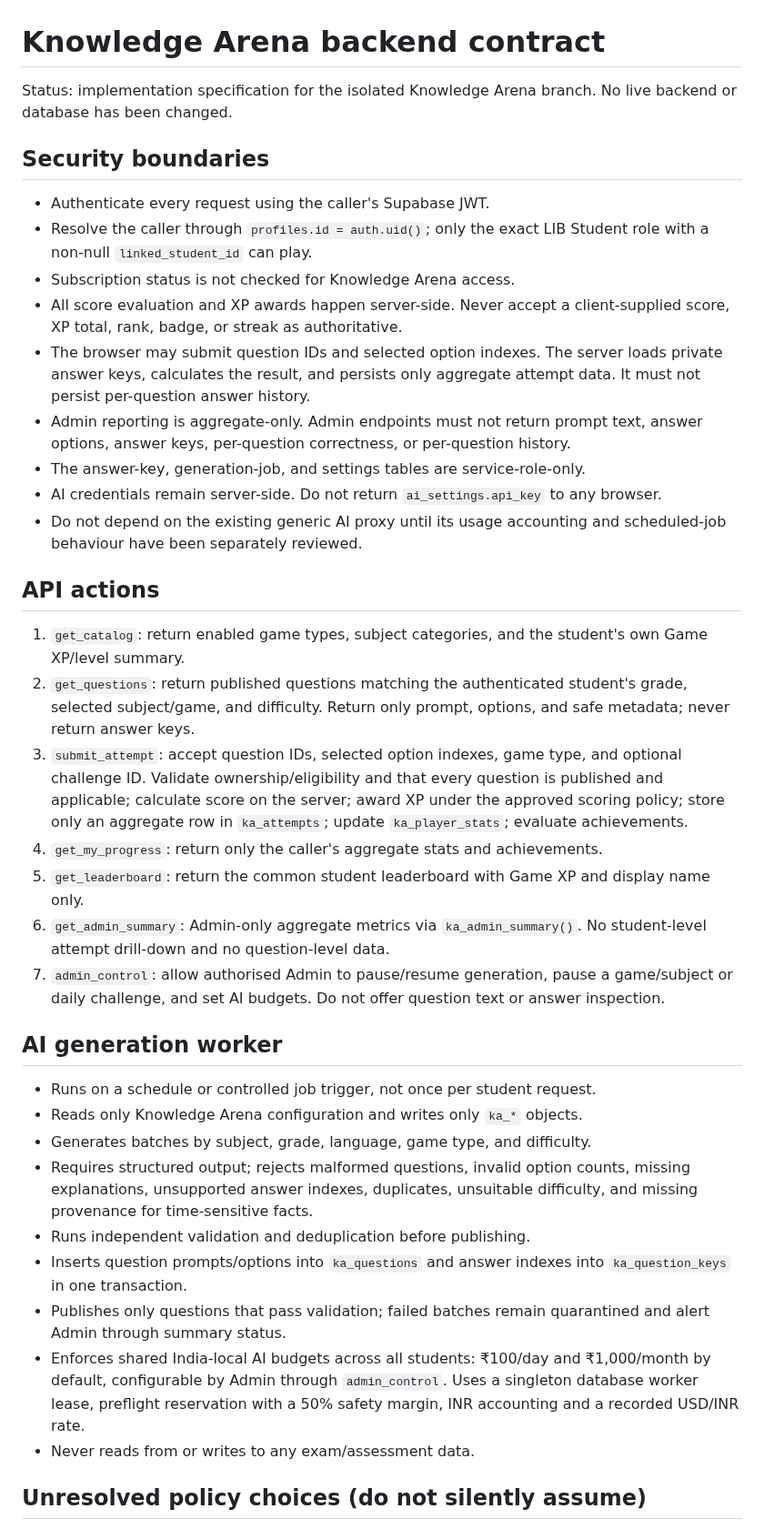
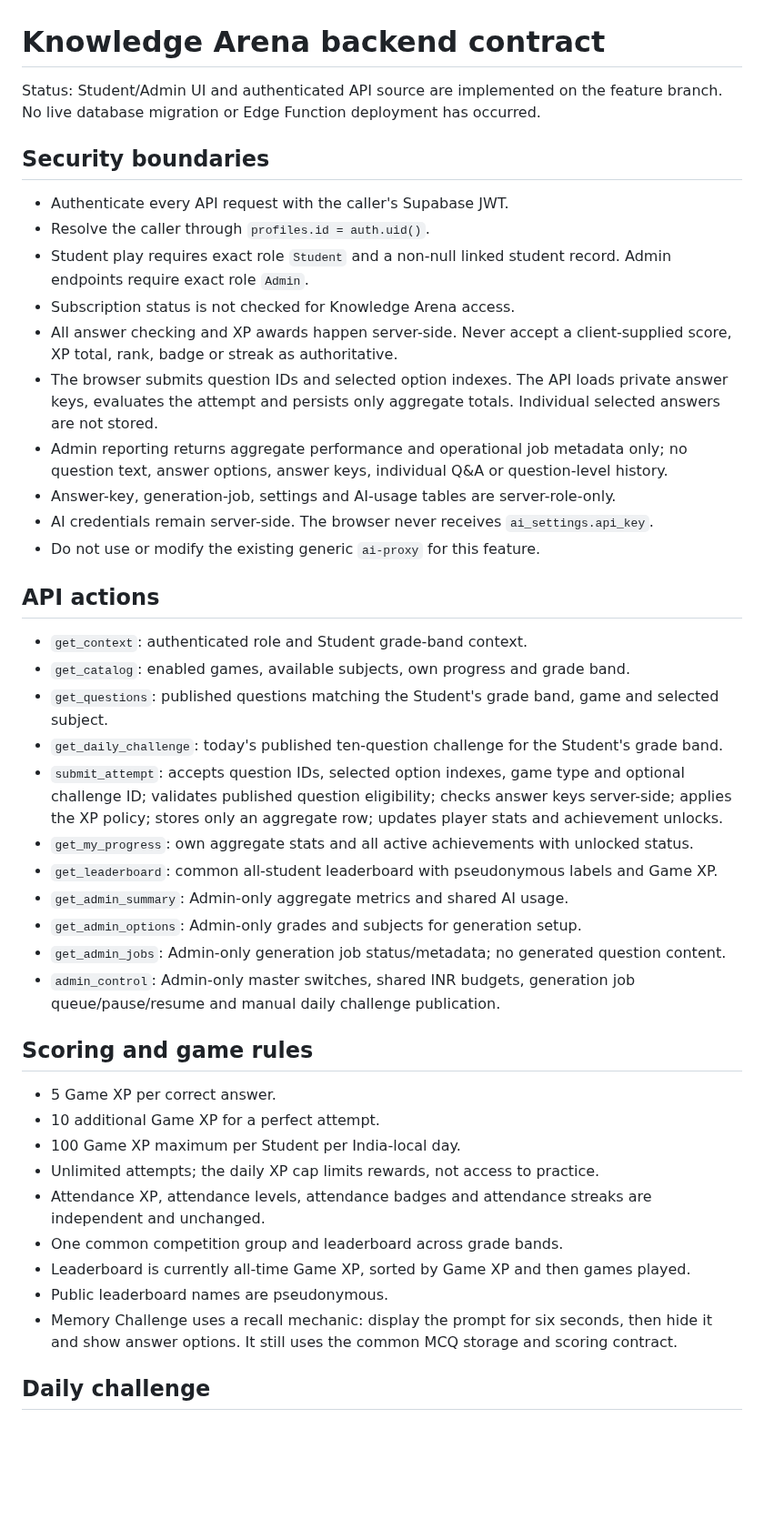
Before and after one commit to kakalirc/MYLIB, a Markdown page: knowledge-arena/BACKEND-CONTRACT.md, the part around one of its changes. Shown at 91% size. Drawn GitHub-style; blank space fills up the shorter version.

Commit message:
Align Knowledge Arena backend contract with implemented API

```diff
--- a/knowledge-arena/BACKEND-CONTRACT.md
+++ b/knowledge-arena/BACKEND-CONTRACT.md
@@ -1,40 +1,45 @@
 # Knowledge Arena backend contract
 
-Status: implementation specification for the isolated Knowledge Arena branch. No live backend or database has been changed.
+Status: Student/Admin UI and authenticated API source are implemented on the feature branch. No live database migration or Edge Function deployment has occurred.
 
 ## Security boundaries
 
-- Authenticate every request using the caller's Supabase JWT.
-- Resolve the caller through `profiles.id = auth.uid()`; only the exact LIB Student role with a non-null `linked_student_id` can play.
+- Authenticate every API request with the caller's Supabase JWT.
+- Resolve the caller through `profiles.id = auth.uid()`.
+- Student play requires exact role `Student` and a non-null linked student record. Admin endpoints require exact role `Admin`.
 - Subscription status is not checked for Knowledge Arena access.
-- All score evaluation and XP awards happen server-side. Never accept a client-supplied score, XP total, rank, badge, or streak as authoritative.
-- The browser may submit question IDs and selected option indexes. The server loads private answer keys, calculates the result, and persists only aggregate attempt data. It must not persist per-question answer history.
-- Admin reporting is aggregate-only. Admin endpoints must not return prompt text, answer options, answer keys, per-question correctness, or per-question history.
-- The answer-key, generation-job, and settings tables are service-role-only.
-- AI credentials remain server-side. Do not return `ai_settings.api_key` to any browser.
-- Do not depend on the existing generic AI proxy until its usage accounting and scheduled-job behaviour have been separately reviewed.
+- All answer checking and XP awards happen server-side. Never accept a client-supplied score, XP total, rank, badge or streak as authoritative.
+- The browser submits question IDs and selected option indexes. The API loads private answer keys, evaluates the attempt and persists only aggregate totals. Individual selected answers are not stored.
+- Admin reporting returns aggregate performance and operational job metadata only; no question text, answer options, answer keys, individual Q&A or question-level history.
+- Answer-key, generation-job, settings and AI-usage tables are server-role-only.
+- AI credentials remain server-side. The browser never receives `ai_settings.api_key`.
+- Do not use or modify the existing generic `ai-proxy` for this feature.
 
 ## API actions
 
-1. `get_catalog`: return enabled game types, subject categories, and the student's own Game XP/level summary.
-2. `get_questions`: return published questions matching the authenticated student's grade, selected subject/game, and difficulty. Return only prompt, options, and safe metadata; never return answer keys.
-3. `submit_attempt`: accept question IDs, selected option indexes, game type, and optional challenge ID. Validate ownership/eligibility and that every question is published and applicable; calculate score on the server; award XP under the approved scoring policy; store only an aggregate row in `ka_attempts`; update `ka_player_stats`; evaluate achievements.
-4. `get_my_progress`: return only the caller's aggregate stats and achievements.
-5. `get_leaderboard`: return the common student leaderboard with Game XP and display name only.
-6. `get_admin_summary`: Admin-only aggregate metrics via `ka_admin_summary()`. No student-level attempt drill-down and no question-level data.
-7. `admin_control`: allow authorised Admin to pause/resume generation, pause a game/subject or daily challenge, and set AI budgets. Do not offer question text or answer inspection.
+- `get_context`: authenticated role and Student grade-band context.
+- `get_catalog`: enabled games, available subjects, own progress and grade band.
+- `get_questions`: published questions matching the Student's grade band, game and selected subject.
+- `get_daily_challenge`: today's published ten-question challenge for the Student's grade band.
+- `submit_attempt`: accepts question IDs, selected option indexes, game type and optional challenge ID; validates published question eligibility; checks answer keys server-side; applies the XP policy; stores only an aggregate row; updates player stats and achievement unlocks.
+- `get_my_progress`: own aggregate stats and all active achievements with unlocked status.
+- `get_leaderboard`: common all-student leaderboard with pseudonymous labels and Game XP.
+- `get_admin_summary`: Admin-only aggregate metrics and shared AI usage.
+- `get_admin_options`: Admin-only grades and subjects for generation setup.
+- `get_admin_jobs`: Admin-only generation job status/metadata; no generated question content.
+- `admin_control`: Admin-only master switches, shared INR budgets, generation job queue/pause/resume and manual daily challenge publication.
 
-## AI generation worker
+## Scoring and game rules
 
-- Runs on a schedule or controlled job trigger, not once per student request.
-- Reads only Knowledge Arena configuration and writes only `ka_*` objects.
-- Generates batches by subject, grade, language, game type, and difficulty.
-- Requires structured output; rejects malformed questions, invalid option counts, missing explanations, unsupported answer indexes, duplicates, unsuitable difficulty, and missing provenance for time-sensitive facts.
-- Runs independent validation and deduplication before publishing.
-- Inserts question prompts/options into `ka_questions` and answer indexes into `ka_question_keys` in one transaction.
-- Publishes only questions that pass validation; failed batches remain quarantined and alert Admin through summary status.
-- Enforces shared India-local AI budgets across all students: ₹100/day and ₹1,000/month by default, configurable by Admin through `admin_control`. Uses a singleton database worker lease, preflight reservation with a 50% safety margin, INR accounting and a recorded USD/INR rate.
-- Never reads from or writes to any exam/assessment data.
+- 5 Game XP per correct answer.
+- 10 additional Game XP for a perfect attempt.
+- 100 Game XP maximum per Student per India-local day.
+- Unlimited attempts; the daily XP cap limits rewards, not access to practice.
+- Attendance XP, attendance levels, attendance badges and attendance streaks are independent and unchanged.
+- One common competition group and leaderboard across grade bands.
+- Leaderboard is currently all-time Game XP, sorted by Game XP and then games played.
+- Public leaderboard names are pseudonymous.
+- Memory Challenge uses a recall mechanic: display the prompt for six seconds, then hide it and show answer options. It still uses the common MCQ storage and scoring contract.
 
-## Unresolved policy choices (do not silently assume)
+## Daily challenge
 
```
Also changed, not shown: other parts of knowledge-arena/BACKEND-CONTRACT.md (+31 -7 lines).
